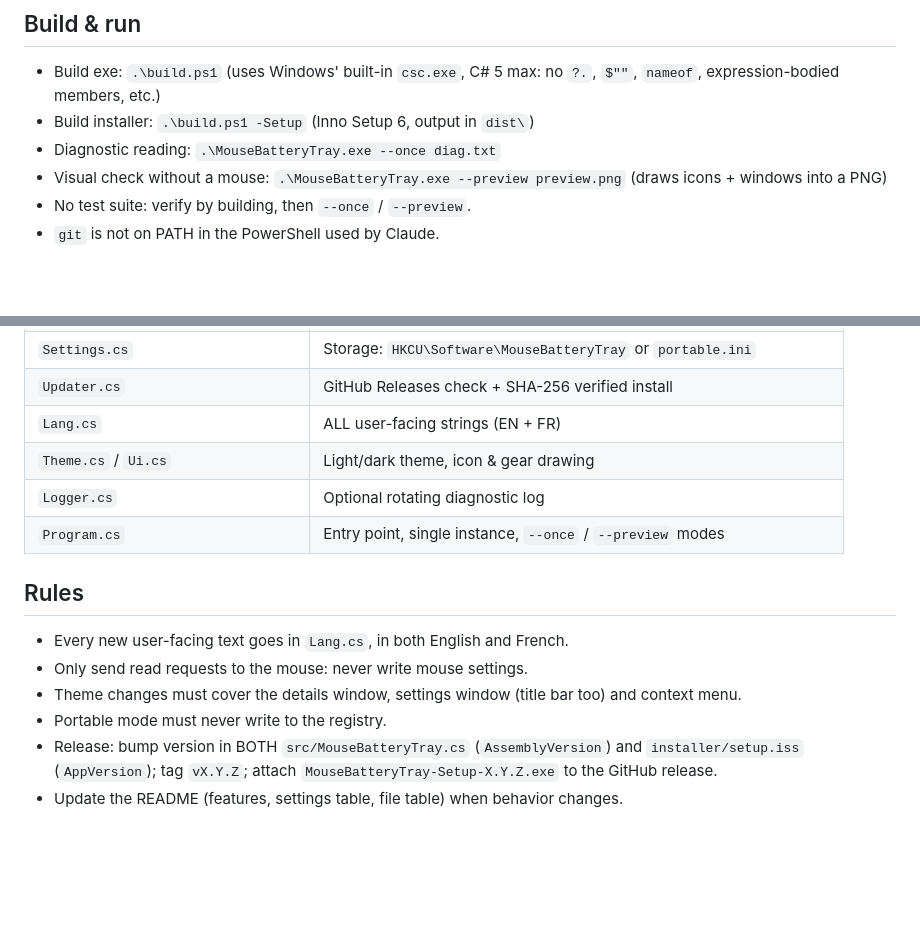
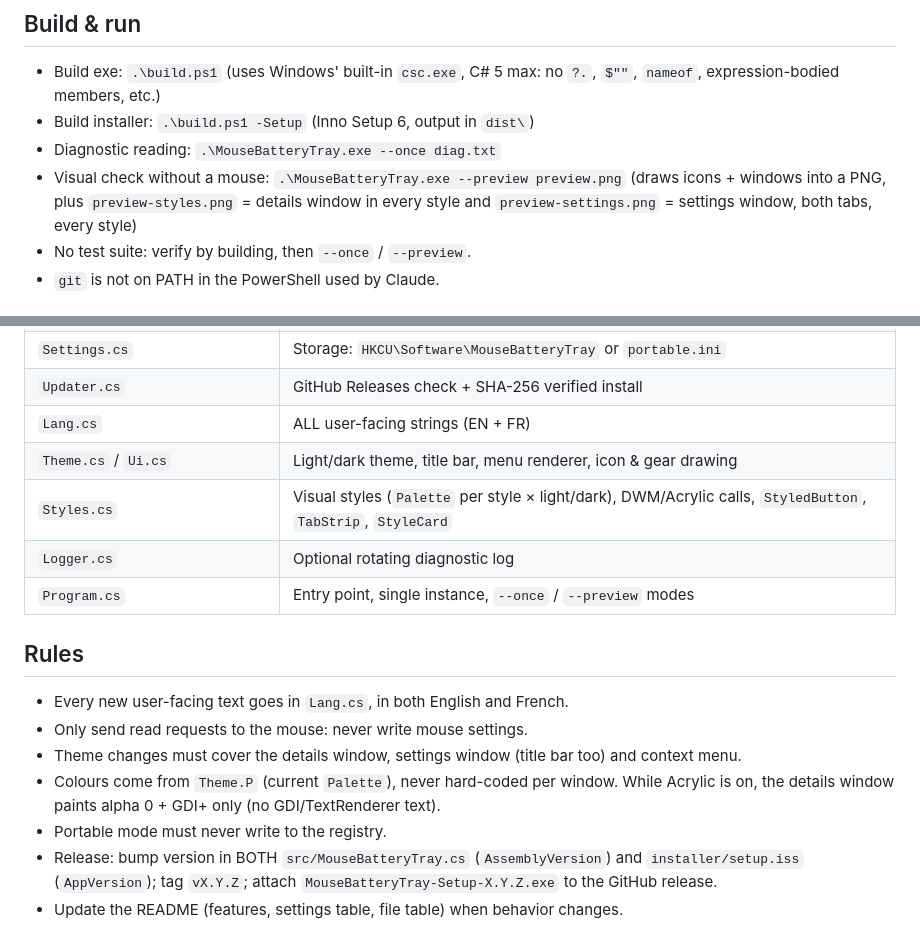
Before and after one commit to kxnzo1866/Mouse_Battery_Tray, a Markdown page: CLAUDE.md, 2 parts joined by grey strips. Rendered like a GitHub page; blank space fills up the shorter version.

```diff
--- a/CLAUDE.md
+++ b/CLAUDE.md
@@ -6,7 +6,7 @@ Windows tray app (C# / WinForms, .NET Framework 4.x) showing the battery of Puls
 - Build exe: `.\build.ps1` (uses Windows' built-in `csc.exe`, C# 5 max: no `?.`, `$""`, `nameof`, expression-bodied members, etc.)
 - Build installer: `.\build.ps1 -Setup` (Inno Setup 6, output in `dist\`)
 - Diagnostic reading: `.\MouseBatteryTray.exe --once diag.txt`
-- Visual check without a mouse: `.\MouseBatteryTray.exe --preview preview.png` (draws icons + windows into a PNG)
+- Visual check without a mouse: `.\MouseBatteryTray.exe --preview preview.png` (draws icons + windows into a PNG, plus `preview-styles.png` = details window in every style and `preview-settings.png` = settings window, both tabs, every style)
 - No test suite: verify by building, then `--once` / `--preview`.
 - `git` is not on PATH in the PowerShell used by Claude.
 
@@ -20,7 +20,8 @@ Windows tray app (C# / WinForms, .NET Framework 4.x) showing the battery of Puls
 | `Settings.cs` | Storage: `HKCU\Software\MouseBatteryTray` or `portable.ini` |
 | `Updater.cs` | GitHub Releases check + SHA-256 verified install |
 | `Lang.cs` | ALL user-facing strings (EN + FR) |
-| `Theme.cs` / `Ui.cs` | Light/dark theme, icon & gear drawing |
+| `Theme.cs` / `Ui.cs` | Light/dark theme, title bar, menu renderer, icon & gear drawing |
+| `Styles.cs` | Visual styles (`Palette` per style × light/dark), DWM/Acrylic calls, `StyledButton`, `TabStrip`, `StyleCard` |
 | `Logger.cs` | Optional rotating diagnostic log |
 | `Program.cs` | Entry point, single instance, `--once` / `--preview` modes |
 
@@ -28,6 +29,7 @@ Windows tray app (C# / WinForms, .NET Framework 4.x) showing the battery of Puls
 - Every new user-facing text goes in `Lang.cs`, in both English and French.
 - Only send read requests to the mouse: never write mouse settings.
 - Theme changes must cover the details window, settings window (title bar too) and context menu.
+- Colours come from `Theme.P` (current `Palette`), never hard-coded per window. While Acrylic is on, the details window paints alpha 0 + GDI+ only (no GDI/TextRenderer text).
 - Portable mode must never write to the registry.
 - Release: bump version in BOTH `src/MouseBatteryTray.cs` (`AssemblyVersion`) and `installer/setup.iss` (`AppVersion`); tag `vX.Y.Z`; attach `MouseBatteryTray-Setup-X.Y.Z.exe` to the GitHub release.
 - Update the README (features, settings table, file table) when behavior changes.
```
Also changed, not shown: README.md (+42 -14 lines), preview-icon-percent.png (added), 12 other files.
